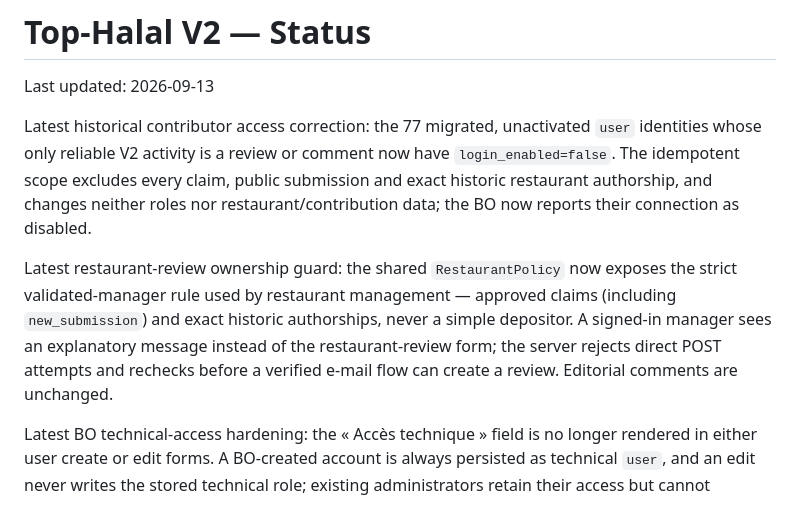
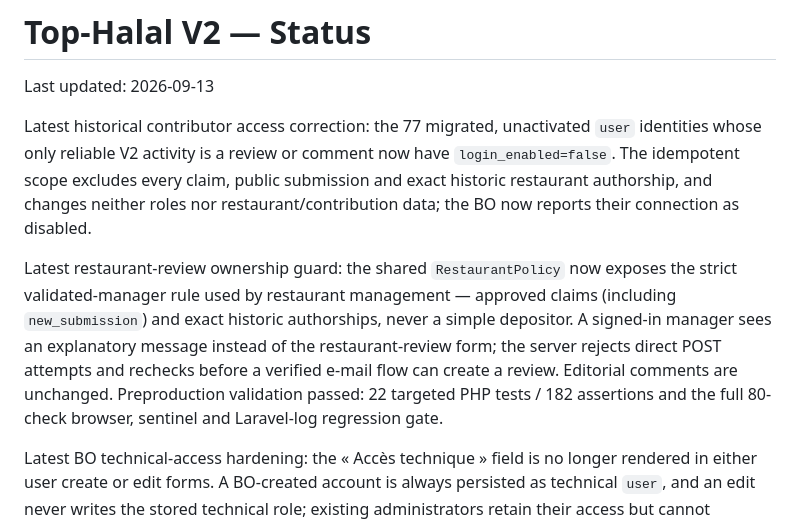
Before and after one commit to pamayo91/top-halal-v2, a Markdown page: docs/STATUS.md, the part around the change. Drawn GitHub-style.

Commit message:
Document review ownership validation

```diff
--- a/docs/STATUS.md
+++ b/docs/STATUS.md
@@ -4,7 +4,7 @@ Last updated: 2026-09-13
 
 Latest historical contributor access correction: the 77 migrated, unactivated `user` identities whose only reliable V2 activity is a review or comment now have `login_enabled=false`. The idempotent scope excludes every claim, public submission and exact historic restaurant authorship, and changes neither roles nor restaurant/contribution data; the BO now reports their connection as disabled.
 
-Latest restaurant-review ownership guard: the shared `RestaurantPolicy` now exposes the strict validated-manager rule used by restaurant management — approved claims (including `new_submission`) and exact historic authorships, never a simple depositor. A signed-in manager sees an explanatory message instead of the restaurant-review form; the server rejects direct POST attempts and rechecks before a verified e-mail flow can create a review. Editorial comments are unchanged.
+Latest restaurant-review ownership guard: the shared `RestaurantPolicy` now exposes the strict validated-manager rule used by restaurant management — approved claims (including `new_submission`) and exact historic authorships, never a simple depositor. A signed-in manager sees an explanatory message instead of the restaurant-review form; the server rejects direct POST attempts and rechecks before a verified e-mail flow can create a review. Editorial comments are unchanged. Preproduction validation passed: 22 targeted PHP tests / 182 assertions and the full 80-check browser, sentinel and Laravel-log regression gate.
 
 Latest BO technical-access hardening: the « Accès technique » field is no longer rendered in either user create or edit forms. A BO-created account is always persisted as technical `user`, and an edit never writes the stored technical role; existing administrators retain their access but cannot promote or demote an account through this interface. PHP and browser coverage enforce the absence of the control.
 
```
